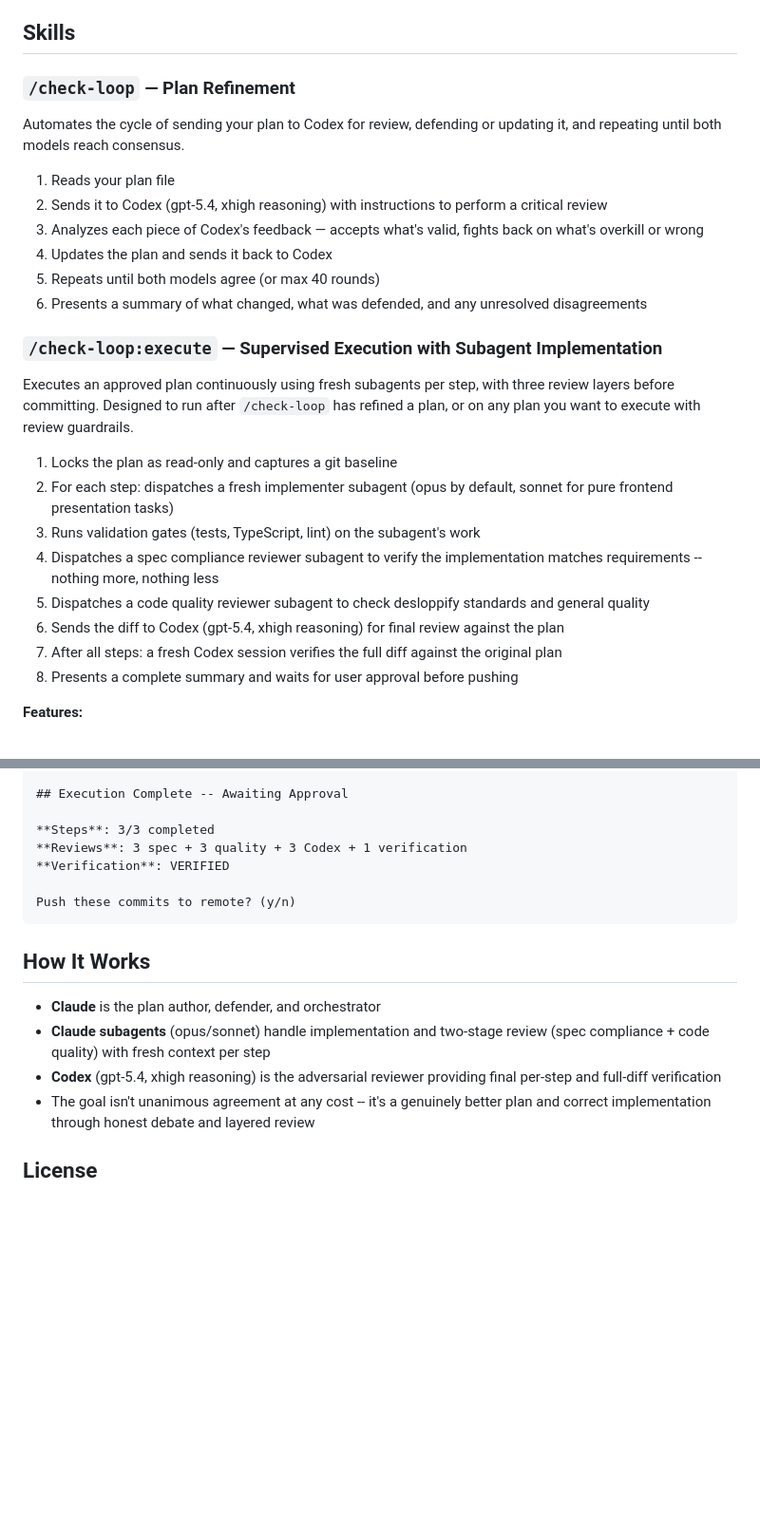
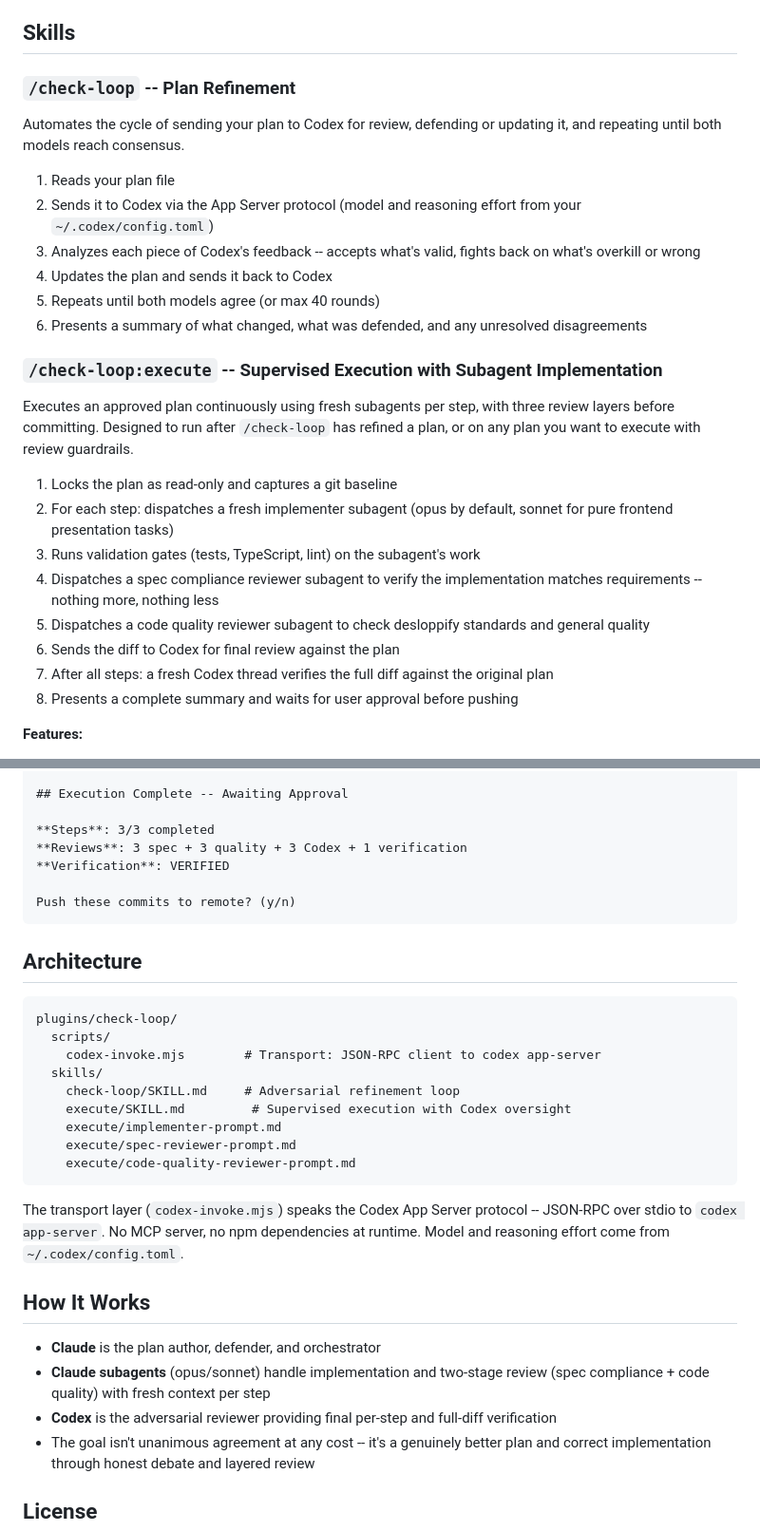
Before and after one commit to Novacon/check-loop, a Markdown page: README.md, 2 parts joined by grey strips. Shown at 95% size. Drawn GitHub-style; blank space fills up the shorter version.

````diff
--- a/README.md
+++ b/README.md
@@ -4,18 +4,18 @@ Adversarial plan refinement and supervised execution for Claude Code. Uses Codex
 
 ## Skills
 
-### `/check-loop` — Plan Refinement
+### `/check-loop` -- Plan Refinement
 
 Automates the cycle of sending your plan to Codex for review, defending or updating it, and repeating until both models reach consensus.
 
 1. Reads your plan file
-2. Sends it to Codex (gpt-5.4, xhigh reasoning) with instructions to perform a critical review
-3. Analyzes each piece of Codex's feedback — accepts what's valid, fights back on what's overkill or wrong
+2. Sends it to Codex via the App Server protocol (model and reasoning effort from your `~/.codex/config.toml`)
+3. Analyzes each piece of Codex's feedback -- accepts what's valid, fights back on what's overkill or wrong
 4. Updates the plan and sends it back to Codex
 5. Repeats until both models agree (or max 40 rounds)
 6. Presents a summary of what changed, what was defended, and any unresolved disagreements
 
-### `/check-loop:execute` — Supervised Execution with Subagent Implementation
+### `/check-loop:execute` -- Supervised Execution with Subagent Implementation
 
 Executes an approved plan continuously using fresh subagents per step, with three review layers before committing. Designed to run after `/check-loop` has refined a plan, or on any plan you want to execute with review guardrails.
 
@@ -24,8 +24,8 @@ Executes an approved plan continuously using fresh subagents per step, with thre
 3. Runs validation gates (tests, TypeScript, lint) on the subagent's work
 4. Dispatches a spec compliance reviewer subagent to verify the implementation matches requirements -- nothing more, nothing less
 5. Dispatches a code quality reviewer subagent to check desloppify standards and general quality
-6. Sends the diff to Codex (gpt-5.4, xhigh reasoning) for final review against the plan
-7. After all steps: a fresh Codex session verifies the full diff against the original plan
+6. Sends the diff to Codex for final review against the plan
+7. After all steps: a fresh Codex thread verifies the full diff against the original plan
 8. Presents a complete summary and waits for user approval before pushing
 
 **Features:**
@@ -212,11 +200,27 @@ Verification: VERIFIED -- All changes align with the plan.
 Push these commits to remote? (y/n)
 ```
 
+## Architecture
+
+```
+plugins/check-loop/
+  scripts/
+    codex-invoke.mjs        # Transport: JSON-RPC client to codex app-server
+  skills/
+    check-loop/SKILL.md     # Adversarial refinement loop
+    execute/SKILL.md         # Supervised execution with Codex oversight
+    execute/implementer-prompt.md
+    execute/spec-reviewer-prompt.md
+    execute/code-quality-reviewer-prompt.md
+```
+
+The transport layer (`codex-invoke.mjs`) speaks the Codex App Server protocol -- JSON-RPC over stdio to `codex app-server`. No MCP server, no npm dependencies at runtime. Model and reasoning effort come from `~/.codex/config.toml`.
+
 ## How It Works
 
 - **Claude** is the plan author, defender, and orchestrator
 - **Claude subagents** (opus/sonnet) handle implementation and two-stage review (spec compliance + code quality) with fresh context per step
-- **Codex** (gpt-5.4, xhigh reasoning) is the adversarial reviewer providing final per-step and full-diff verification
+- **Codex** is the adversarial reviewer providing final per-step and full-diff verification
 - The goal isn't unanimous agreement at any cost -- it's a genuinely better plan and correct implementation through honest debate and layered review
 
 ## License
````
Also changed, not shown: other parts of README.md (+19 -31 lines).
